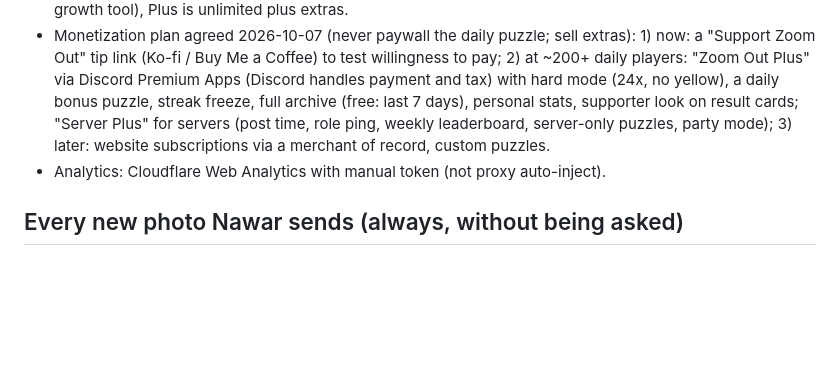
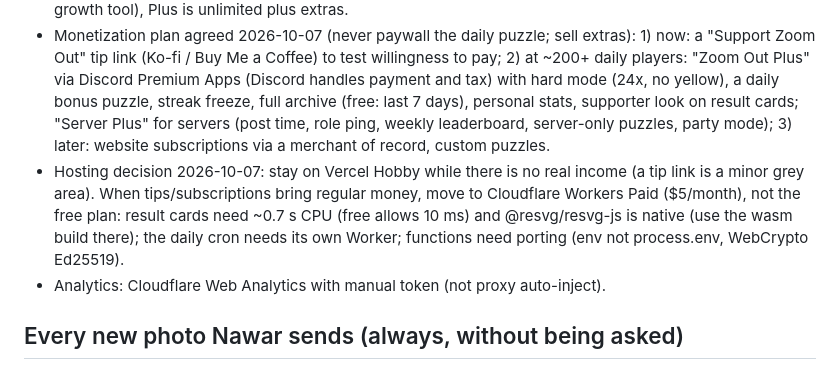
Before and after one commit to NawarASA/ZoomOut, a Markdown page: CLAUDE.md, the part around the change. GitHub-like rendering; blank space fills up the shorter version.

Commit message:
CLAUDE.md: hosting decision and Cloudflare migration notes
Co-Authored-By: Claude Opus 5.5 <noreply@anthropic.com>

```diff
--- a/CLAUDE.md
+++ b/CLAUDE.md
@@ -31,6 +31,7 @@ Zoom Out is a daily photo guessing game, live at https://zoomout.dev. Every day
 - Close guesses (yellow): automatic when a guess shares a word with the answer; singular/plural always match; extra words come from `near-words.json`. Free word-association APIs (Datamuse) were tested and rejected as too noisy. Nawar sends new batches and Claude writes the near-words entries by hand.
 - Memberships/paid puzzle making are postponed until there's a daily audience. Planned (2026-10-06, Nawar will build it later): custom puzzle upload + share links, monetized as a subscription ("Zoom Out Plus"). Needs: accounts (Supabase magic link and/or Discord login), a payment provider (merchant of record such as Lemon Squeezy/Paddle recommended, since a Swiss seller owes EU VAT from the first sale), Vercel Pro or a move to Cloudflare Pages (Vercel Hobby forbids commercial use), moderation for uploads (report button, takedown process), and legal pages (imprint with name and address, subscription terms, EU 14-day withdrawal right). Suggested model: free tier can create a few puzzles (shared links are a growth tool), Plus is unlimited plus extras.
 - Monetization plan agreed 2026-10-07 (never paywall the daily puzzle; sell extras): 1) now: a "Support Zoom Out" tip link (Ko-fi / Buy Me a Coffee) to test willingness to pay; 2) at ~200+ daily players: "Zoom Out Plus" via Discord Premium Apps (Discord handles payment and tax) with hard mode (24x, no yellow), a daily bonus puzzle, streak freeze, full archive (free: last 7 days), personal stats, supporter look on result cards; "Server Plus" for servers (post time, role ping, weekly leaderboard, server-only puzzles, party mode); 3) later: website subscriptions via a merchant of record, custom puzzles.
+- Hosting decision 2026-10-07: stay on Vercel Hobby while there is no real income (a tip link is a minor grey area). When tips/subscriptions bring regular money, move to Cloudflare Workers Paid ($5/month), not the free plan: result cards need ~0.7 s CPU (free allows 10 ms) and @resvg/resvg-js is native (use the wasm build there); the daily cron needs its own Worker; functions need porting (env not process.env, WebCrypto Ed25519).
 - Analytics: Cloudflare Web Analytics with manual token (not proxy auto-inject).
 
 ## Every new photo Nawar sends (always, without being asked)
```
